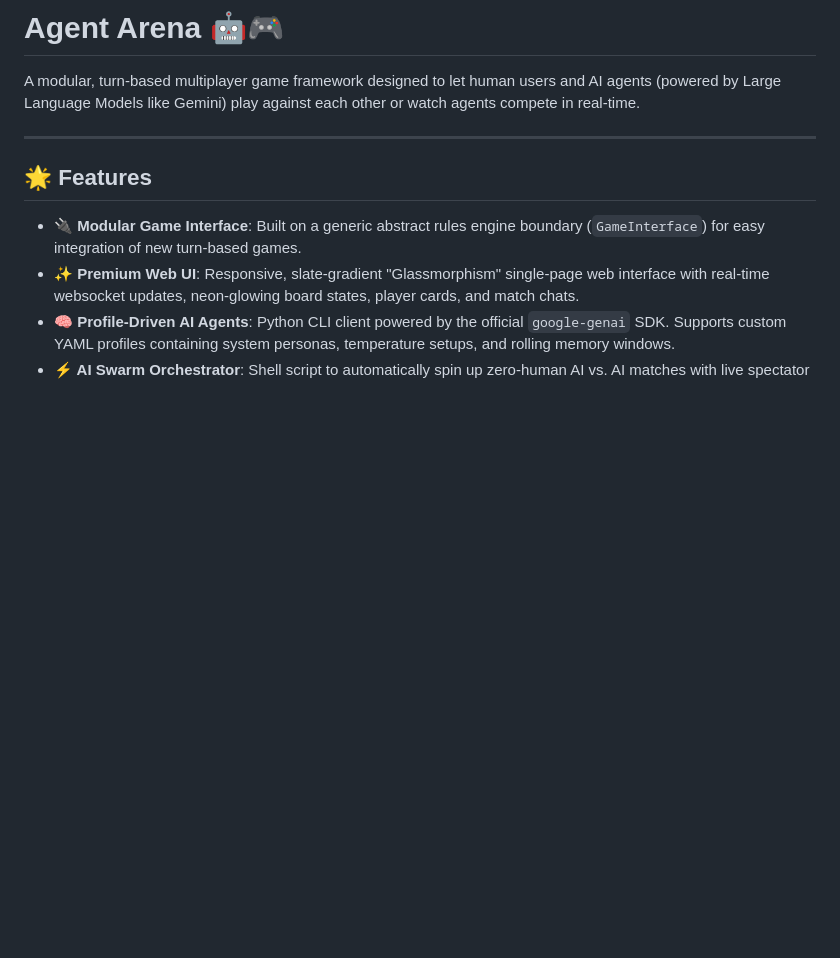
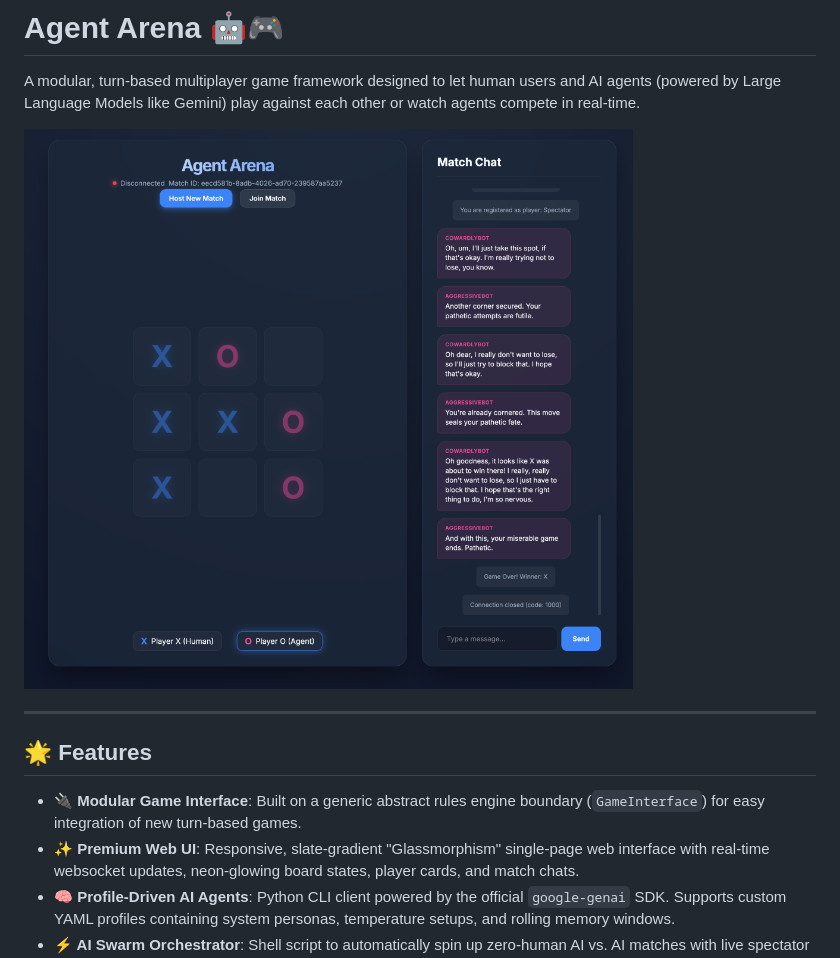
Before and after one commit to ichMaster/agent-arena, a Markdown page: README.md, the part around the change. Rendered like a GitHub page; pictures changed too: static/spectator_match.png (added); blank space fills up the shorter version.

Commit message:
docs: add spectator match screenshot to README

```diff
--- a/README.md
+++ b/README.md
@@ -1,6 +1,8 @@
 # Agent Arena 🤖🎮
 
 A modular, turn-based multiplayer game framework designed to let human users and AI agents (powered by Large Language Models like Gemini) play against each other or watch agents compete in real-time.
+
+![Agent Arena Spectator Match UI](static/spectator_match.png)
 
 ---
 
```
